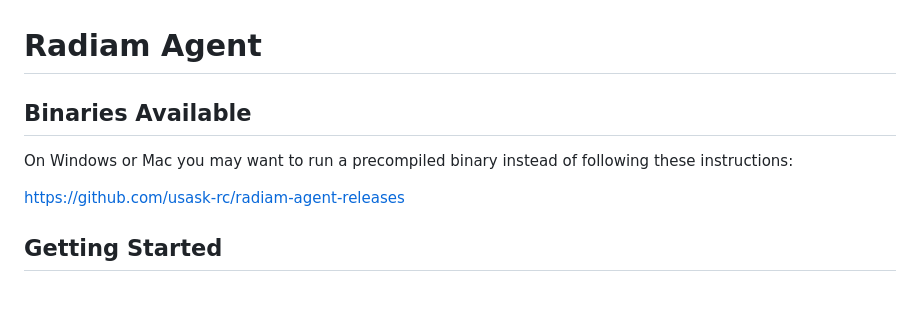
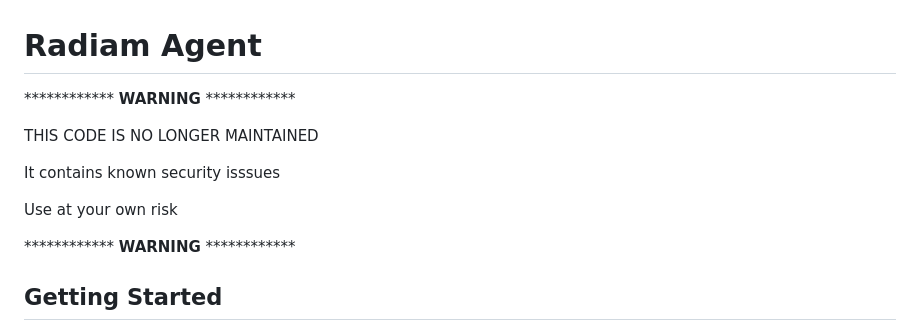
Before and after one commit to usask-rc/radiam-agent, a Markdown page: README.md, the part around the change. Drawn GitHub-style; blank space fills up the shorter version.

```diff
--- a/README.md
+++ b/README.md
@@ -1,11 +1,16 @@
 # Radiam Agent
 
 
-## Binaries Available
+************ **WARNING** ************
 
-On Windows or Mac you may want to run a precompiled binary instead of following these instructions:
+THIS CODE IS NO LONGER MAINTAINED
 
-https://github.com/usask-rc/radiam-agent-releases
+It contains known security isssues
+
+Use at your own risk
+
+************ **WARNING** ************
+
 
 ## Getting Started
 
```
